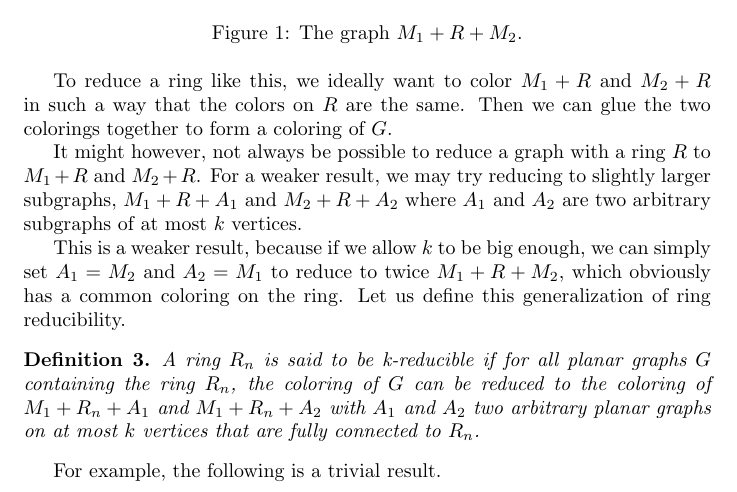
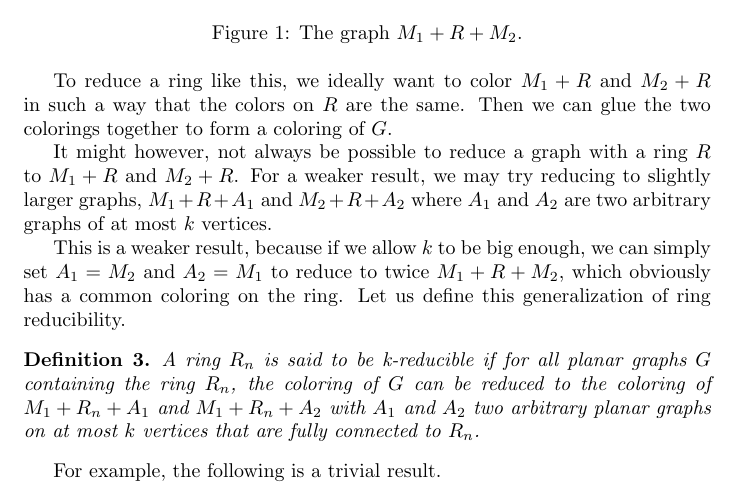
Before and after one commit to arceryz/heart-4color, a LaTeX document (main.tex, which reads parts/birkhoff.tex): part of page 3 of 8, cut so that both start at the same text. Compiled offline with pdfLaTeX.

Commit message:
No subgraph

```diff
--- a/parts/birkhoff.tex
+++ b/parts/birkhoff.tex
@@ -40,7 +40,7 @@ The key property of rings is that they seperate the full graph $G$ in three part
 
 To reduce a ring like this, we ideally want to color $M_1+R$ and $M_2+R$ in such a way that the colors on $R$ are the same. Then we can glue the two colorings together to form a coloring of $G$.
 
-It might however, not always be possible to reduce a graph with a ring $R$ to $M_1+R$ and $M_2+R$. For a weaker result, we may try reducing to slightly larger subgraphs, $M_1+R+A_1$ and $M_2+R+A_2$ where $A_1$ and $A_2$ are two arbitrary subgraphs of at most $k$ vertices.
+It might however, not always be possible to reduce a graph with a ring $R$ to $M_1+R$ and $M_2+R$. For a weaker result, we may try reducing to slightly larger graphs, $M_1+R+A_1$ and $M_2+R+A_2$ where $A_1$ and $A_2$ are two arbitrary graphs of at most $k$ vertices.
 
 This is a weaker result, because if we allow $k$ to be big enough, we can simply set $A_1 = M_2$ and $A_2 = M_1$ to reduce to twice $M_1 + R + M_2$, which obviously has a common coloring on the ring. Let us define this generalization of ring reducibility.
 
```
